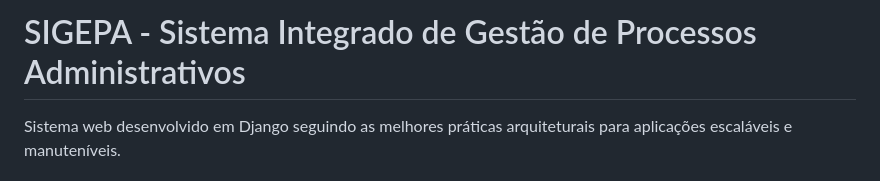
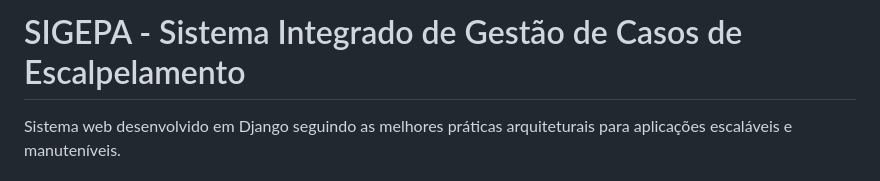
Before and after one commit to ricmed/sigepa, a Markdown page: README.md, the part around the change. Drawn GitHub-style.

Commit message:
Update project title in README.md

```diff
--- a/README.md
+++ b/README.md
@@ -1,4 +1,4 @@
-# SIGEPA - Sistema Integrado de Gestão de Processos Administrativos
+# SIGEPA - Sistema Integrado de Gestão de Casos de Escalpelamento
 
 Sistema web desenvolvido em Django seguindo as melhores práticas arquiteturais para aplicações escaláveis e manuteníveis.
 
```
